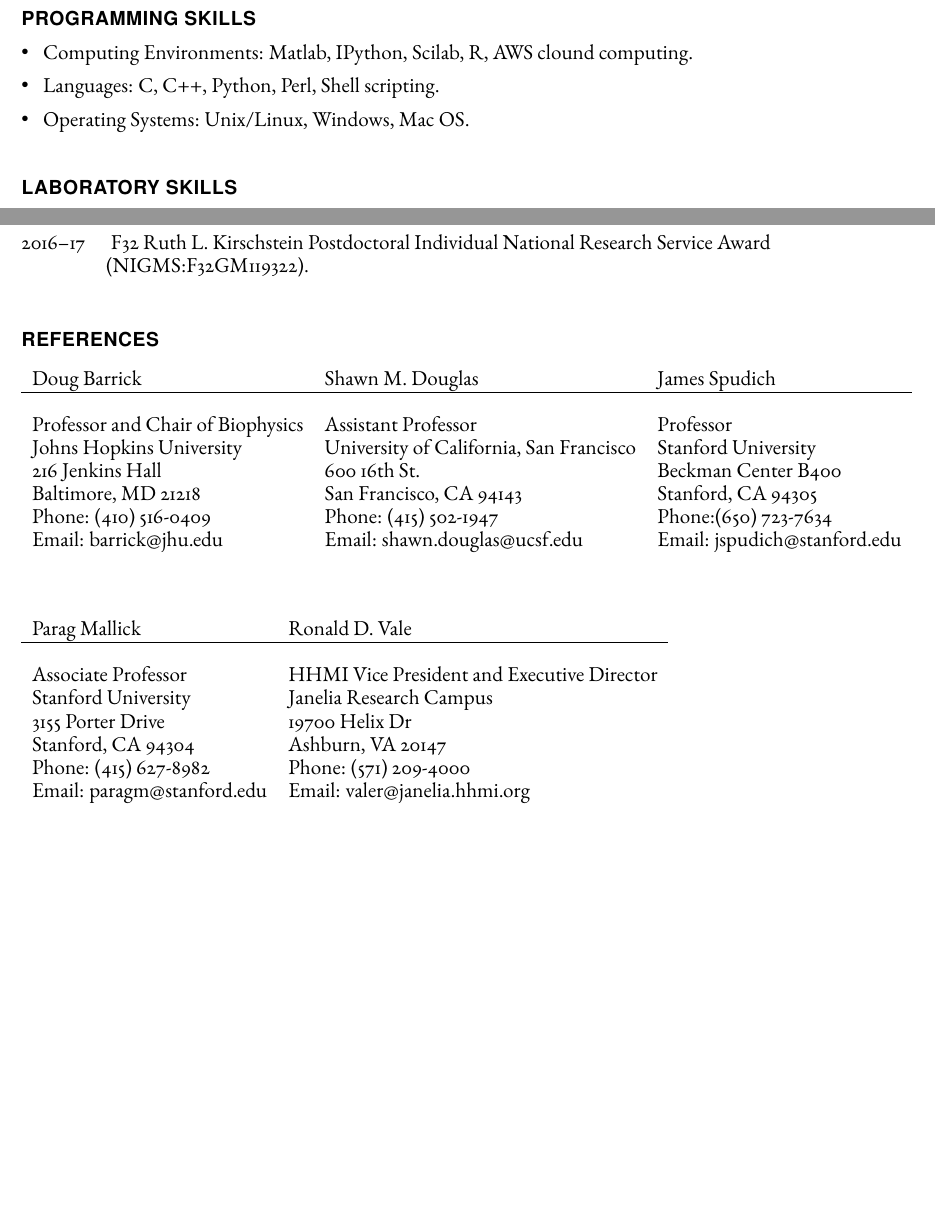
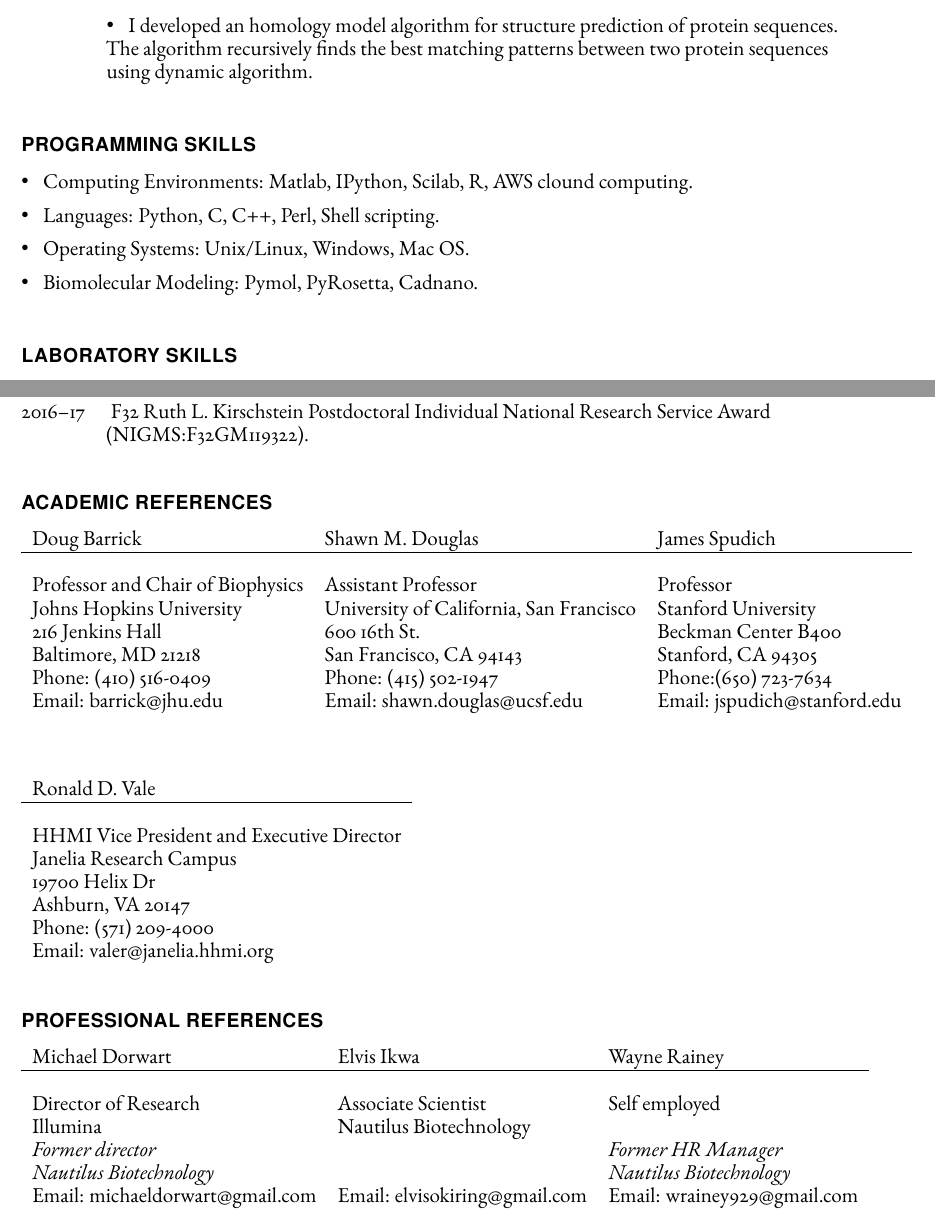
Before and after one commit to turalaksel/resume, a LaTeX CV (resume-turalaksel.tex): two parts of pages 3 and 4 of 4 before the commit and two parts of pages 3 and 4 of 5 after it, joined at a grey line, cut at the place of the change, the shorter picture padded with empty space. Compiled offline with pdfLaTeX.

Commit message:
First resume version

```diff
--- a/resume-turalaksel.tex
+++ b/resume-turalaksel.tex
@@ -17,6 +17,7 @@
 \usepackage{enumitem} % enumerate with [resume] option
 \usepackage{titlesec} % allow custom section fonts
 \usepackage{setspace} % custom line spacing
+\usepackage{makecell} % for line breaks in table format
 
 % what is your name?
 \newcommand{\myname}{Tural Aksel}
@@ -61,6 +62,9 @@
                 \setlength{\itemsep}{\listitemspace}
                 \setlength{\parsep}{\listitemspace}}}
 {\end{list}}
+
+% Update cell alignment
+\renewcommand{\cellalign}{cl}
 
 % make tabbed lists so content is left-aligned next to years
 \TabPositions{\listtabwidth}
@@ -205,6 +209,7 @@
                              \textit{Course}: Data Structures
                              \begin{itemize}
                                 \item \textbullet \hspace{0.2cm} I taught the summer school Data structures course in computer science department.
+                                \item \textbullet \hspace{0.2cm} I developed an homology model algorithm for structure prediction of protein sequences. The algorithm recursively finds the best matching patterns between two protein sequences using dynamic algorithm.
                             \end{itemize}
 
     \end{tablist}
@@ -214,8 +219,9 @@
     \section*{Programming Skills}
     \begin{itemize}
         \item \textbullet \hspace{0.2cm} Computing Environments: Matlab, IPython, Scilab, R, AWS clound computing.
-        \item \textbullet \hspace{0.2cm} Languages: C, C++, Python, Perl, Shell scripting.
+        \item \textbullet \hspace{0.2cm} Languages: Python, C, C++, Perl, Shell scripting.
         \item \textbullet \hspace{0.2cm} Operating Systems: Unix/Linux, Windows, Mac OS.
+        \item \textbullet \hspace{0.2cm} Biomolecular Modeling: Pymol, PyRosetta, Cadnano.
     \end{itemize}
 
     \section*{Laboratory Skills}
@@ -274,7 +280,7 @@
 
     \end{tablist}
 
-    \section*{References}
+    \section*{Academic References}
 
     \begin{tabular}{lll}
         Doug Barrick&  Shawn M. Douglas & James Spudich \\
@@ -290,16 +296,29 @@
 
     \vspace{3em}
 
-    \begin{tabular}{ll}
-        Parag Mallick & Ronald D. Vale \\
+    \begin{tabular}{l}
+        Ronald D. Vale \\
         \hline \\
-        Associate Professor &  HHMI Vice President and Executive Director \\
-        Stanford University & Janelia Research Campus \\
-        3155 Porter Drive & 19700 Helix Dr \\
-        Stanford, CA 94304 & Ashburn, VA 20147 \\
-        Phone: (415) 627-8982 & Phone: (571) 209-4000\\
-        Email: paragm@stanford.edu & Email: valer@janelia.hhmi.org
+        HHMI Vice President and Executive Director \\
+        Janelia Research Campus \\
+        19700 Helix Dr \\
+        Ashburn, VA 20147 \\
+        Phone: (571) 209-4000\\
+        Email: valer@janelia.hhmi.org
     \end{tabular}
+
+    \section*{Professional References}
+
+    \begin{tabular}{lll}
+        Michael Dorwart & Elvis Ikwa & Wayne Rainey\\
+        \hline \\
+        Director of Research &  Associate Scientist & Self employed\\
+        Illumina & Nautilus Biotechnology & \\
+        \makecell{\textit{Former director} \\ \textit{Nautilus Biotechnology}}&  & \makecell{\textit{Former HR Manager} \\ \textit{Nautilus Biotechnology}} \\
+        Email: michaeldorwart@gmail.com & Email: elvisokiring@gmail.com & Email: wrainey929@gmail.com
+    \end{tabular}
+
+
 
     % display today's date as Month Year after a vertical space below the end of the text
     \begin{center}
```
Also changed, not shown: resume-turalaksel.pdf, resume-turalaksel.tex (16 more changed lines).
